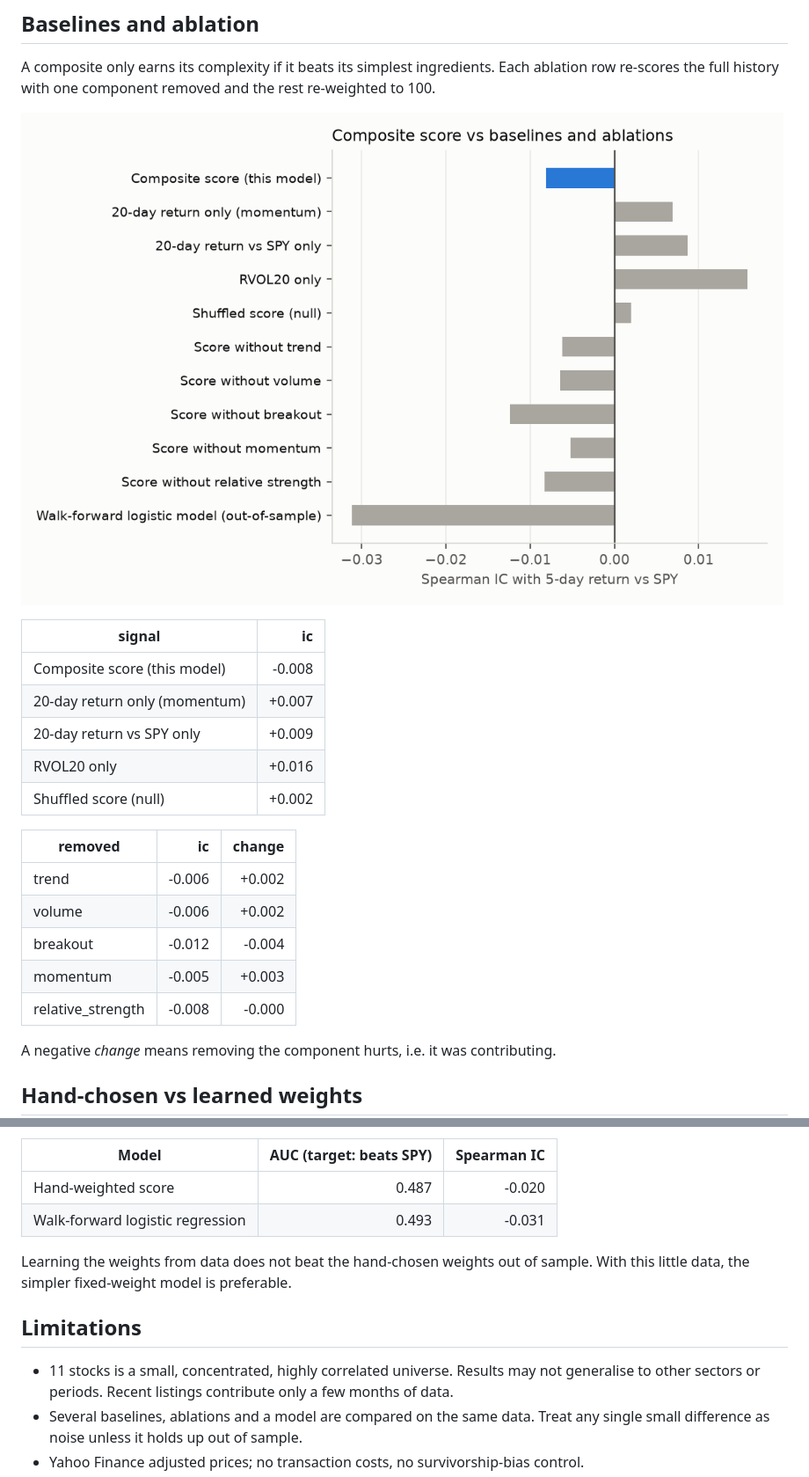
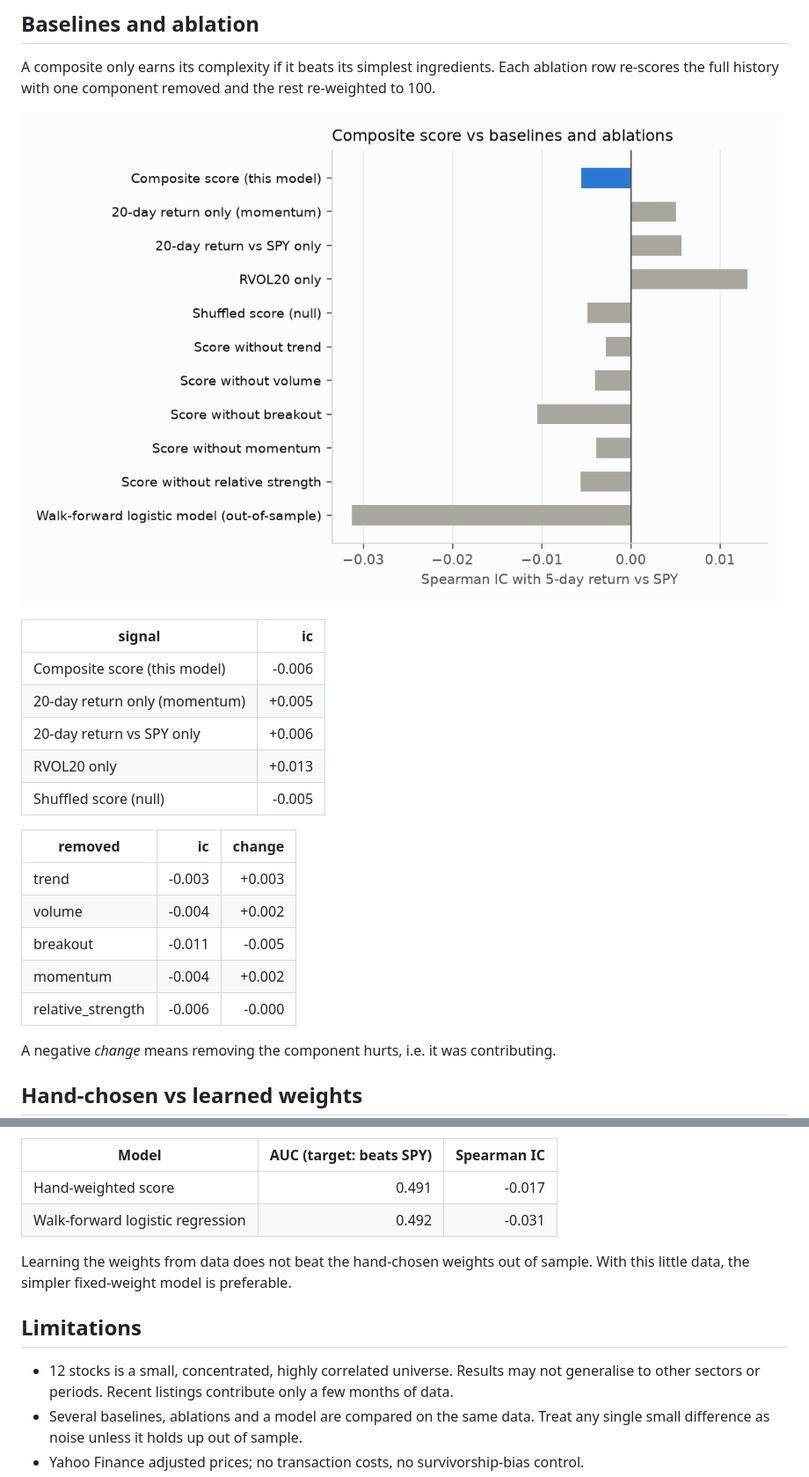
Before and after one commit to Clairechen163/us-market-monitor, a Markdown page: docs/evaluation.md, 2 parts joined by grey strips. Shown at 88% size. Drawn GitHub-style; pictures changed too: docs/figures/signal_comparison.png.

```diff
--- a/docs/evaluation.md
+++ b/docs/evaluation.md
@@ -82,19 +83,19 @@ re-scores the full history with one component removed and the rest re-weighted t
 
 | signal | ic |
 |---|---:|
-| Composite score (this model) | -0.008 |
-| 20-day return only (momentum) | +0.007 |
-| 20-day return vs SPY only | +0.009 |
-| RVOL20 only | +0.016 |
-| Shuffled score (null) | +0.002 |
+| Composite score (this model) | -0.006 |
+| 20-day return only (momentum) | +0.005 |
+| 20-day return vs SPY only | +0.006 |
+| RVOL20 only | +0.013 |
+| Shuffled score (null) | -0.005 |
 
 | removed | ic | change |
 |---|---:|---:|
-| trend | -0.006 | +0.002 |
-| volume | -0.006 | +0.002 |
-| breakout | -0.012 | -0.004 |
-| momentum | -0.005 | +0.003 |
-| relative_strength | -0.008 | -0.000 |
+| trend | -0.003 | +0.003 |
+| volume | -0.004 | +0.002 |
+| breakout | -0.011 | -0.005 |
+| momentum | -0.004 | +0.002 |
+| relative_strength | -0.006 | -0.000 |
 
 A negative *change* means removing the component hurts, i.e. it was contributing.
 
@@ -109,14 +110,14 @@ Out-of-sample period: 2022-12-07 onward, 8,588 ticker-days.
 
 | Model | AUC (target: beats SPY) | Spearman IC |
 |---|---:|---:|
-| Hand-weighted score | 0.487 | -0.020 |
-| Walk-forward logistic regression | 0.493 | -0.031 |
+| Hand-weighted score | 0.491 | -0.017 |
+| Walk-forward logistic regression | 0.492 | -0.031 |
 
 Learning the weights from data does not beat the hand-chosen weights out of sample. With this little data, the simpler fixed-weight model is preferable.
 
 ## Limitations
 
-- 11 stocks is a small, concentrated, highly correlated universe. Results may not
+- 12 stocks is a small, concentrated, highly correlated universe. Results may not
   generalise to other sectors or periods. Recent listings contribute only a few months of data.
 - Several baselines, ablations and a model are compared on the same data. Treat any single
   small difference as noise unless it holds up out of sample.
```
Also changed, not shown: other parts of docs/evaluation.md (+19 -18 lines), README.md (+11 -11 lines), docs/premarket_evaluation.md (+22 -21 lines), docs/figures/label_returns.png, docs/figures/premarket_label_returns.png, docs/figures/rolling_ic.png.
